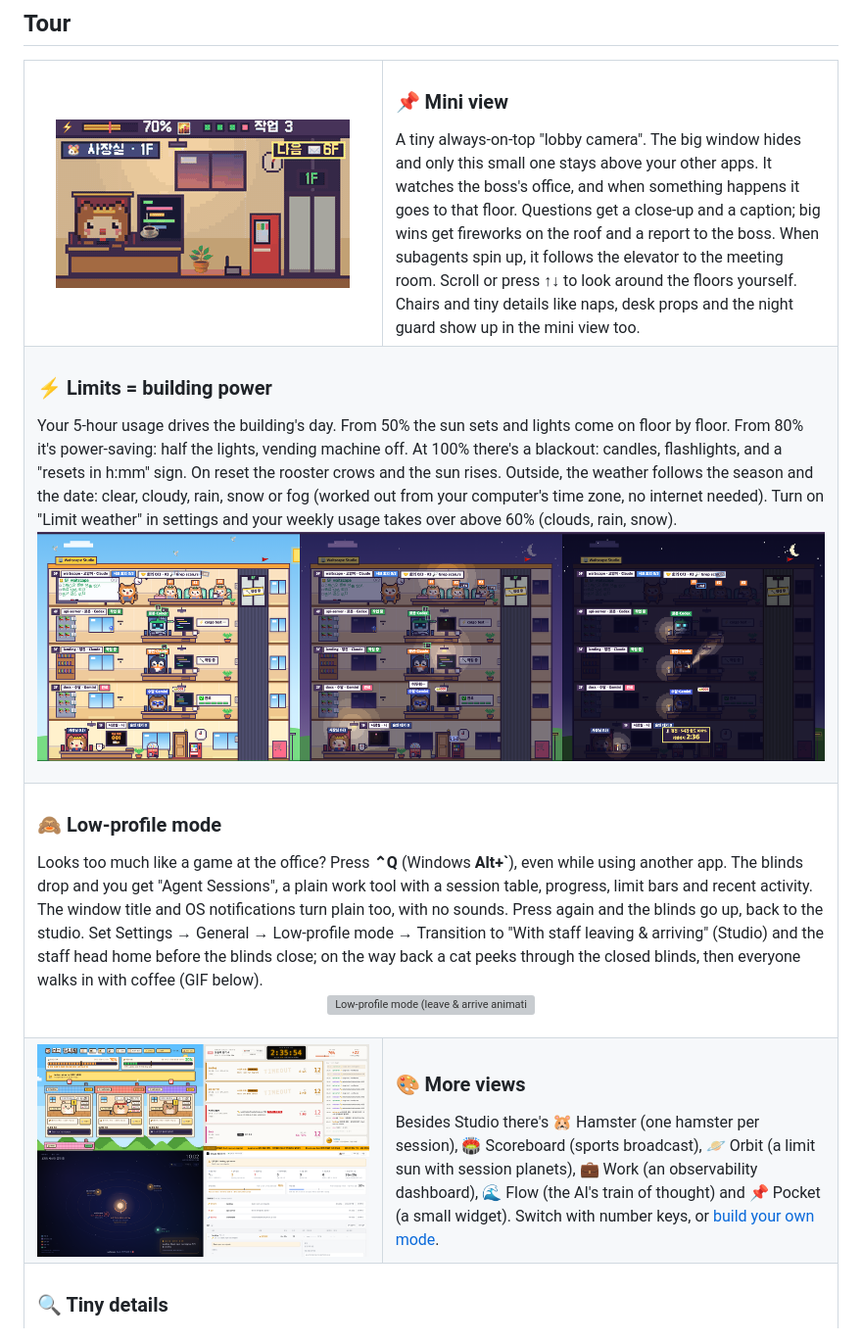
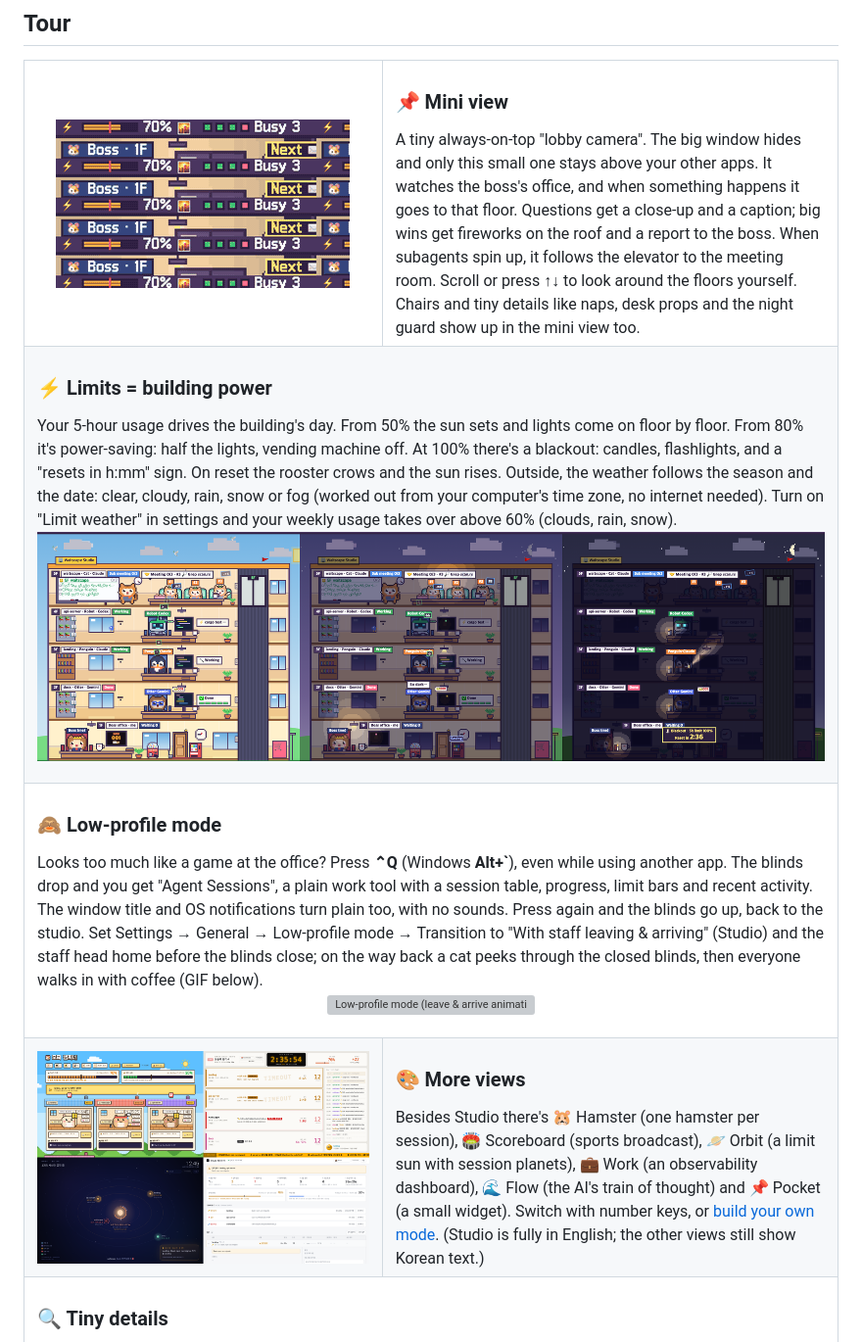
Before and after one commit to jhkwim/waitscape, a Markdown page: README.en.md, the part around one of its changes. Shown at 98% size. Drawn GitHub-style; pictures changed too: docs/assets/en/mini.gif (added), docs/assets/en/modes.png (added), docs/assets/en/power.png (added); grey boxes are pictures that could not be loaded.

Commit message:
README.en: 그림을 영어 화면으로 바꾸기 (#172)
Co-Authored-By: Claude Opus 5.5 <noreply@anthropic.com>

```diff
--- a/README.en.md
+++ b/README.en.md
@@ -39,7 +39,7 @@ Waitscape is a desktop app that turns your AI coding agent sessions (Claude Code
 
 <table>
 <tr>
-<td width="44%" align="center"><img src="docs/assets/mini.gif" width="300" alt="Mini view — question close-up, back to work, rooftop celebration, report to the boss"></td>
+<td width="44%" align="center"><img src="docs/assets/en/mini.gif" width="300" alt="Mini view — question close-up, back to work, rooftop celebration, report to the boss"></td>
 <td width="56%" valign="middle">
 <h3>📌 Mini view</h3>
 A tiny always-on-top "lobby camera". The big window hides and only this small one stays above your other apps. It watches the boss's office, and when something happens it goes to that floor. Questions get a close-up and a caption; big wins get fireworks on the roof and a report to the boss. When subagents spin up, it follows the elevator to the meeting room. Scroll or press ↑↓ to look around the floors yourself. Chairs and tiny details like naps, desk props and the night guard show up in the mini view too.
@@ -49,7 +49,7 @@ A tiny always-on-top "lobby camera". The big window hides and only this small on
 <td colspan="2" valign="middle">
 <h3>⚡ Limits = building power</h3>
 Your 5-hour usage drives the building's day. From 50% the sun sets and lights come on floor by floor. From 80% it's power-saving: half the lights, vending machine off. At 100% there's a blackout: candles, flashlights, and a "resets in h:mm" sign. On reset the rooster crows and the sun rises. Outside, the weather follows the season and the date: clear, cloudy, rain, snow or fog (worked out from your computer's time zone, no internet needed). Turn on "Limit weather" in settings and your weekly usage takes over above 60% (clouds, rain, snow).
-<p align="center"><img src="docs/assets/power.png" width="860" alt="Day · dusk · blackout"></p>
+<p align="center"><img src="docs/assets/en/power.png" width="860" alt="Day · dusk · blackout"></p>
 </td>
 </tr>
 <tr>
@@ -60,10 +60,10 @@ Looks too much like a game at the office? Press <b>⌃Q</b> (Windows <b>Alt+`</b
 </td>
 </tr>
 <tr>
-<td width="44%" align="center"><img src="docs/assets/modes.png" width="420" alt="Hamster · Scoreboard · Orbit · Work modes"></td>
+<td width="44%" align="center"><img src="docs/assets/en/modes.png" width="420" alt="Hamster · Scoreboard · Orbit · Work modes"></td>
 <td width="56%" valign="middle">
 <h3>🎨 More views</h3>
-Besides Studio there's 🐹 Hamster (one hamster per session), 🏟️ Scoreboard (sports broadcast), 🪐 Orbit (a limit sun with session planets), 💼 Work (an observability dashboard), 🌊 Flow (the AI's train of thought) and 📌 Pocket (a small widget). Switch with number keys, or <a href="MODES.md">build your own mode</a>.
+Besides Studio there's 🐹 Hamster (one hamster per session), 🏟️ Scoreboard (sports broadcast), 🪐 Orbit (a limit sun with session planets), 💼 Work (an observability dashboard), 🌊 Flow (the AI's train of thought) and 📌 Pocket (a small widget). Switch with number keys, or <a href="MODES.md">build your own mode</a>. (Studio is fully in English; the other views still show Korean text.)
 </td>
 </tr>
 <tr>
```
Also changed, not shown: other parts of README.en.md (+3 -3 lines), docs/assets/en/details.png (added), 2 other files.
